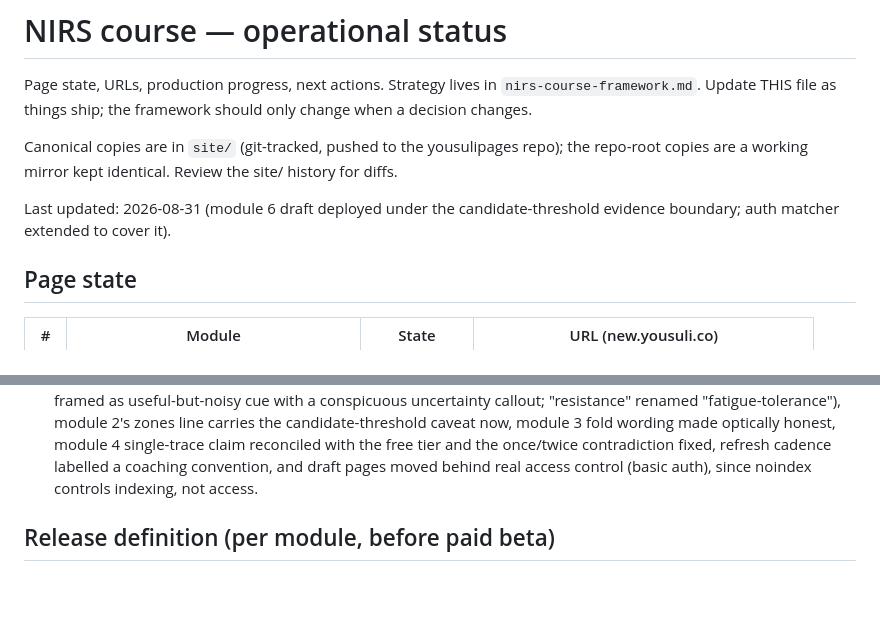
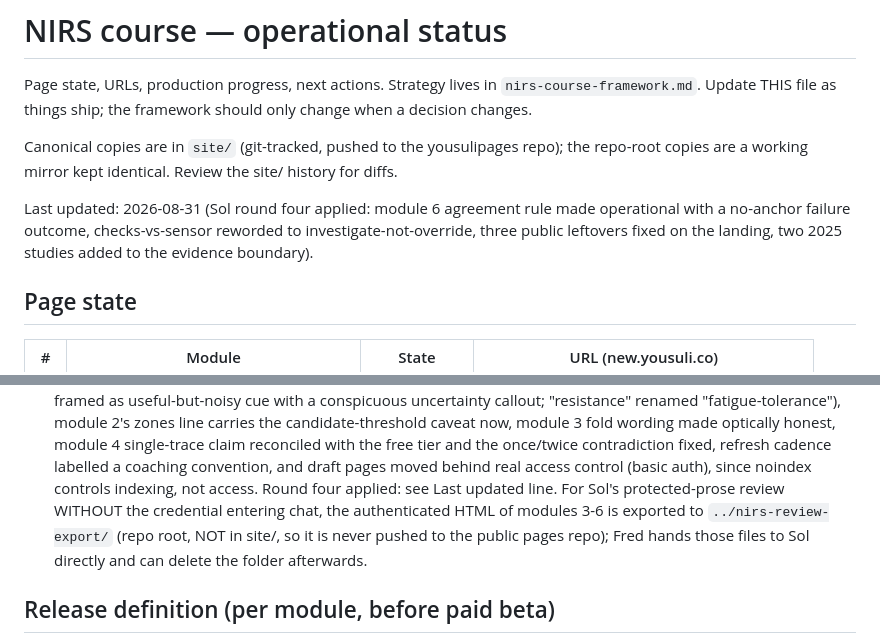
Before and after one commit to d8cq6m7ywb-commits/yousulipages, a Markdown page: nirs-course-status.md, 2 parts joined by grey strips. Rendered like a GitHub page; blank space fills up the shorter version.

```diff
--- a/nirs-course-status.md
+++ b/nirs-course-status.md
@@ -8,7 +8,7 @@ Canonical copies are in `site/` (git-tracked, pushed to the yousulipages
 repo); the repo-root copies are a working mirror kept identical. Review the
 site/ history for diffs.
 
-Last updated: 2026-08-31 (module 6 draft deployed under the candidate-threshold evidence boundary; auth matcher extended to cover it).
+Last updated: 2026-08-31 (Sol round four applied: module 6 agreement rule made operational with a no-anchor failure outcome, checks-vs-sensor reworded to investigate-not-override, three public leftovers fixed on the landing, two 2025 studies added to the evidence boundary).
 
 ## Page state
 
@@ -64,7 +64,12 @@ Outstanding shot lists (nine):
   single-trace claim reconciled with the free tier and the once/twice
   contradiction fixed, refresh cadence labelled a coaching convention, and
   draft pages moved behind real access control (basic auth), since noindex
-  controls indexing, not access.
+  controls indexing, not access. Round four applied: see Last updated line.
+  For Sol's protected-prose review WITHOUT the credential entering chat, the
+  authenticated HTML of modules 3-6 is exported to
+  `../nirs-review-export/` (repo root, NOT in site/, so it is never pushed to
+  the public pages repo); Fred hands those files to Sol directly and can
+  delete the folder afterwards.
 
 ## Release definition (per module, before paid beta)
 
```
Also changed, not shown: nirs-course-framework.md (+4 -3 lines).
